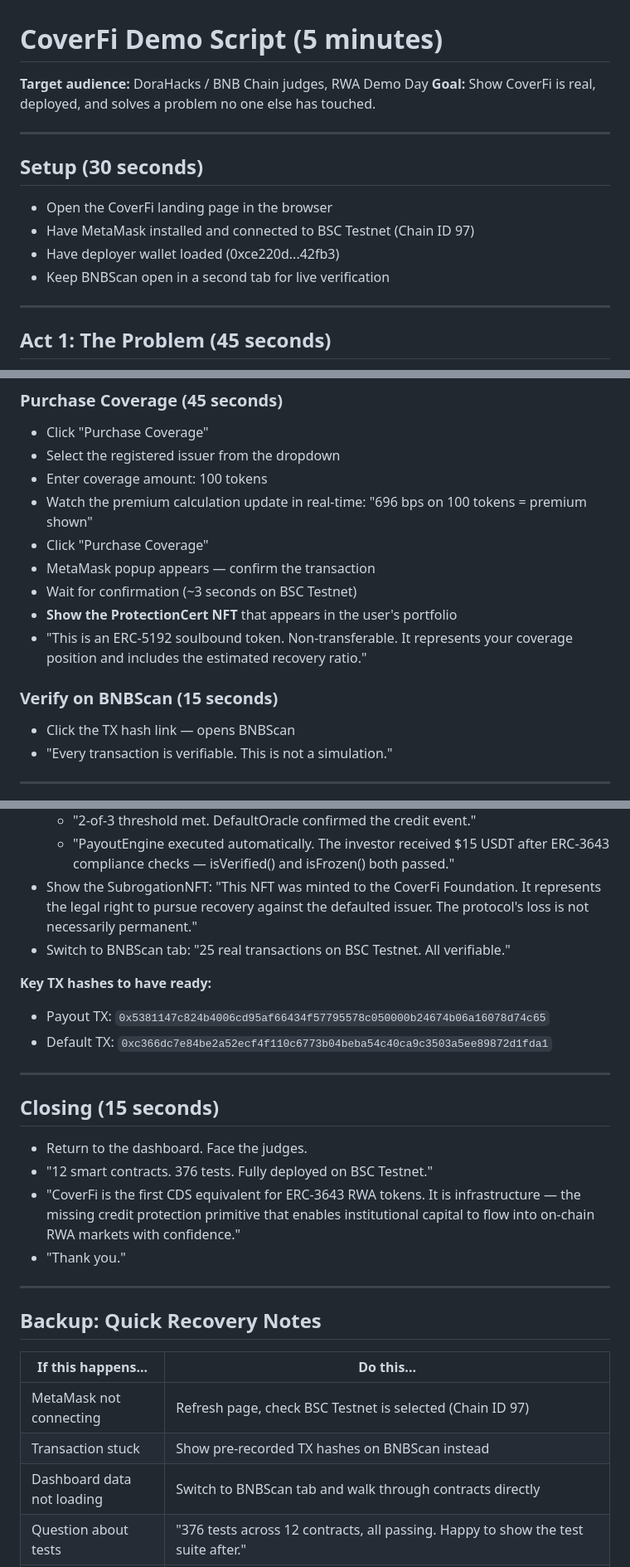
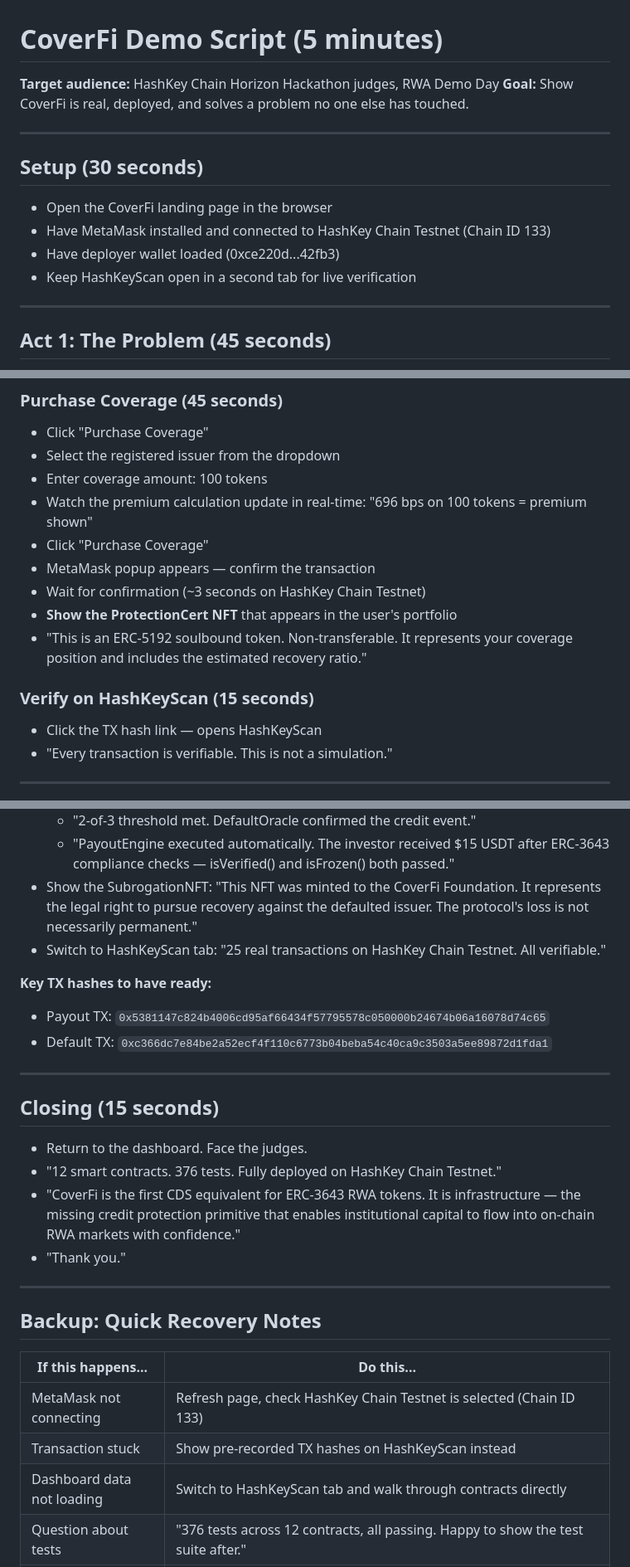
Before and after one commit to Sanjay-N23/coverfi-protocol, a Markdown page: DEMO_SCRIPT.md, 3 parts joined by grey strips. Shown at 83% size. Drawn GitHub-style.

Commit message:
docs: fix DEMO_SCRIPT.md — replace BSC/BNBScan references with HashKey Chain Testnet
Co-Authored-By: Claude Haiku 4.5 <noreply@anthropic.com>

```diff
--- a/DEMO_SCRIPT.md
+++ b/DEMO_SCRIPT.md
@@ -1,6 +1,6 @@
 # CoverFi Demo Script (5 minutes)
 
-**Target audience:** DoraHacks / BNB Chain judges, RWA Demo Day
+**Target audience:** HashKey Chain Horizon Hackathon judges, RWA Demo Day
 **Goal:** Show CoverFi is real, deployed, and solves a problem no one else has touched.
 
 ---
@@ -8,9 +8,9 @@
 ## Setup (30 seconds)
 
 - Open the CoverFi landing page in the browser
-- Have MetaMask installed and connected to BSC Testnet (Chain ID 97)
+- Have MetaMask installed and connected to HashKey Chain Testnet (Chain ID 133)
 - Have deployer wallet loaded (0xce220d...42fb3)
-- Keep BNBScan open in a second tab for live verification
+- Keep HashKeyScan open in a second tab for live verification
 
 ---
 
@@ -70,13 +70,13 @@
 - Watch the premium calculation update in real-time: "696 bps on 100 tokens = premium shown"
 - Click "Purchase Coverage"
 - MetaMask popup appears — confirm the transaction
-- Wait for confirmation (~3 seconds on BSC Testnet)
+- Wait for confirmation (~3 seconds on HashKey Chain Testnet)
 - **Show the ProtectionCert NFT** that appears in the user's portfolio
 - "This is an ERC-5192 soulbound token. Non-transferable. It represents your coverage position and includes the estimated recovery ratio."
 
-### Verify on BNBScan (15 seconds)
+### Verify on HashKeyScan (15 seconds)
 
-- Click the TX hash link — opens BNBScan
+- Click the TX hash link — opens HashKeyScan
 - "Every transaction is verifiable. This is not a simulation."
 
 ---
@@ -89,7 +89,7 @@
   - "2-of-3 threshold met. DefaultOracle confirmed the credit event."
   - "PayoutEngine executed automatically. The investor received $15 USDT after ERC-3643 compliance checks — isVerified() and isFrozen() both passed."
 - Show the SubrogationNFT: "This NFT was minted to the CoverFi Foundation. It represents the legal right to pursue recovery against the defaulted issuer. The protocol's loss is not necessarily permanent."
-- Switch to BNBScan tab: "25 real transactions on BSC Testnet. All verifiable."
+- Switch to HashKeyScan tab: "25 real transactions on HashKey Chain Testnet. All verifiable."
 
 **Key TX hashes to have ready:**
 - Payout TX: `0x5381147c824b4006cd95af66434f57795578c050000b24674b06a16078d74c65`
@@ -100,7 +100,7 @@
 ## Closing (15 seconds)
 
 - Return to the dashboard. Face the judges.
-- "12 smart contracts. 376 tests. Fully deployed on BSC Testnet."
+- "12 smart contracts. 376 tests. Fully deployed on HashKey Chain Testnet."
 - "CoverFi is the first CDS equivalent for ERC-3643 RWA tokens. It is infrastructure — the missing credit protection primitive that enables institutional capital to flow into on-chain RWA markets with confidence."
 - "Thank you."
 
@@ -110,8 +110,8 @@
 
 | If this happens... | Do this... |
 |---|---|
-| MetaMask not connecting | Refresh page, check BSC Testnet is selected (Chain ID 97) |
-| Transaction stuck | Show pre-recorded TX hashes on BNBScan instead |
-| Dashboard data not loading | Switch to BNBScan tab and walk through contracts directly |
+| MetaMask not connecting | Refresh page, check HashKey Chain Testnet is selected (Chain ID 133) |
+| Transaction stuck | Show pre-recorded TX hashes on HashKeyScan instead |
+| Dashboard data not loading | Switch to HashKeyScan tab and walk through contracts directly |
 | Question about tests | "376 tests across 12 contracts, all passing. Happy to show the test suite after." |
 | Question about audits | "External audit planned for Phase 1 (April-July). Code uses OpenZeppelin base contracts and follows CEI pattern throughout." |
```
Also changed, not shown: other parts of DEMO_SCRIPT.md (+1 -1 lines).
